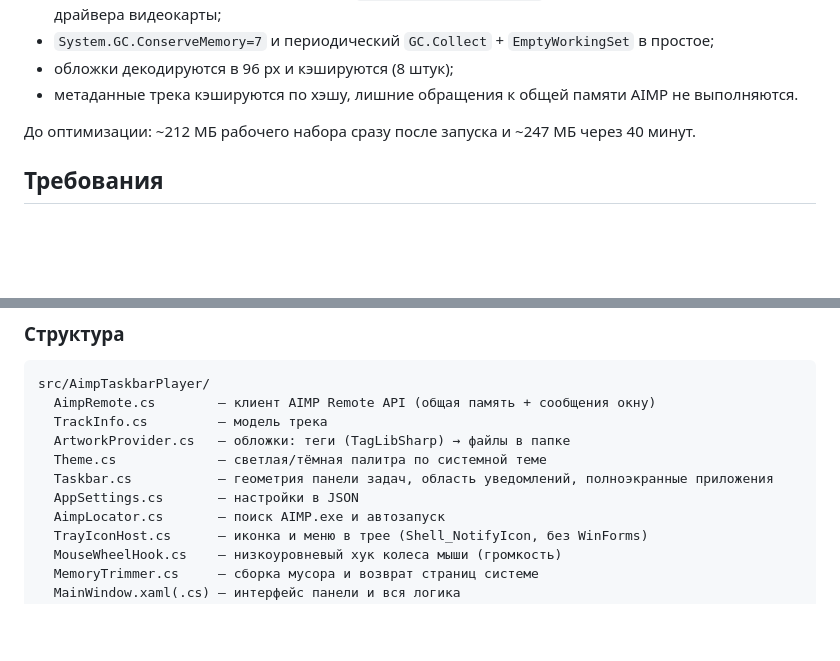
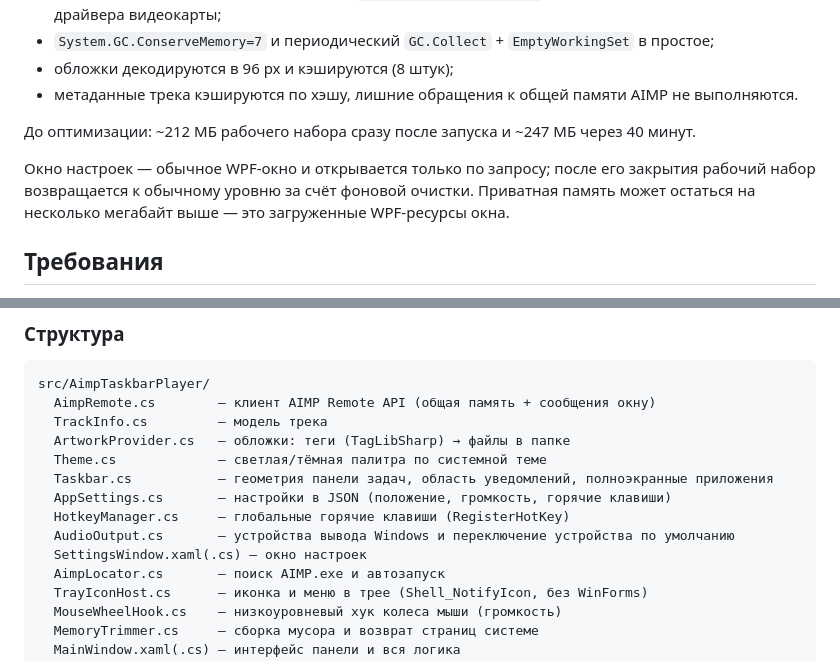
Before and after one commit to Whyhatend/aimp-taskbar-player, a Markdown page: README.md, 2 parts joined by grey strips. GitHub-like rendering; blank space fills up the shorter version.

```diff
--- a/README.md
+++ b/README.md
@@ -72,6 +113,10 @@ WPF-окна (per-pixel alpha) в качестве дочерних окон н
 
 До оптимизации: ~212 МБ рабочего набора сразу после запуска и ~247 МБ через 40 минут.
 
+Окно настроек — обычное WPF-окно и открывается только по запросу; после его закрытия
+рабочий набор возвращается к обычному уровню за счёт фоновой очистки. Приватная память
+может остаться на несколько мегабайт выше — это загруженные WPF-ресурсы окна.
+
 ## Требования
 
 - Windows 10/11 (проверено на Windows 11 26300).
@@ -153,7 +202,10 @@ src/AimpTaskbarPlayer/
   ArtworkProvider.cs   — обложки: теги (TagLibSharp) → файлы в папке
   Theme.cs             — светлая/тёмная палитра по системной теме
   Taskbar.cs           — геометрия панели задач, область уведомлений, полноэкранные приложения
-  AppSettings.cs       — настройки в JSON
+  AppSettings.cs       — настройки в JSON (положение, громкость, горячие клавиши)
+  HotkeyManager.cs     — глобальные горячие клавиши (RegisterHotKey)
+  AudioOutput.cs       — устройства вывода Windows и переключение устройства по умолчанию
+  SettingsWindow.xaml(.cs) — окно настроек
   AimpLocator.cs       — поиск AIMP.exe и автозапуск
   TrayIconHost.cs      — иконка и меню в трее (Shell_NotifyIcon, без WinForms)
   MouseWheelHook.cs    — низкоуровневый хук колеса мыши (громкость)
```
Also changed, not shown: other parts of README.md (+51 -6 lines), docs/settings.png (added), 14 other files.
